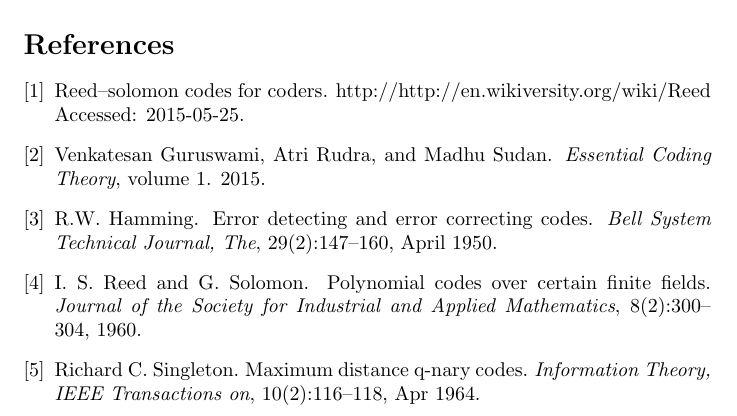
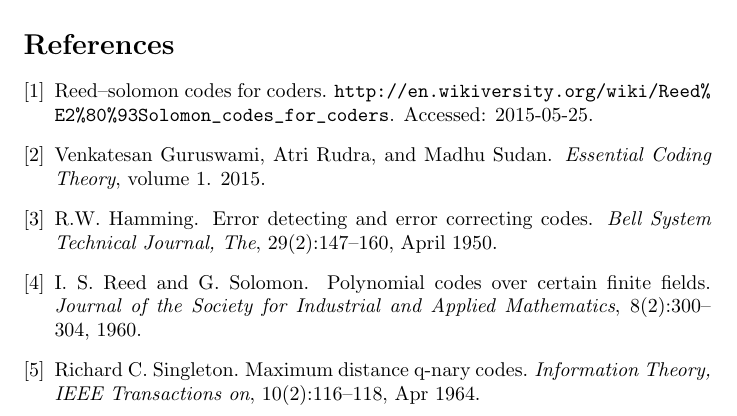
Before and after one commit to velveteenrobot/cse521_final_project, a LaTeX document (Coding theory.tex, which reads coding.bib): part of page 12 of 12, cut so that both start at the same text. Compiled offline with pdfLaTeX.

Commit message:
Bibliography fixes

```diff
--- a/Coding theory.tex
+++ b/Coding theory.tex
@@ -1,7 +1,7 @@
 \documentclass{article}
 \author{Sarah Elliott,Mingrui Xu}
 \title{Coding Theory and Application}
-\usepackage{amsmath,amsthm ,cite , pdfpages}
+\usepackage{amsmath,amsthm ,cite , pdfpages, url}
 \newtheorem{Definition}{Definition}
 \newtheorem{Theorem}{Theorem}
 \newtheorem{Lemma}{Lemma}
--- a/coding.bib
+++ b/coding.bib
@@ -50,6 +50,6 @@
 
 @misc{wikiversity,
   title = {Reed–Solomon codes for coders},
-  howpublished = {\url{http://http://en.wikiversity.org/wiki/Reed%E2%80%93Solomon_codes_for_coders}},
+  howpublished = "\url{http://en.wikiversity.org/wiki/Reed%E2%80%93Solomon_codes_for_coders}",
   note = {Accessed: 2015-05-25}
 }
```
